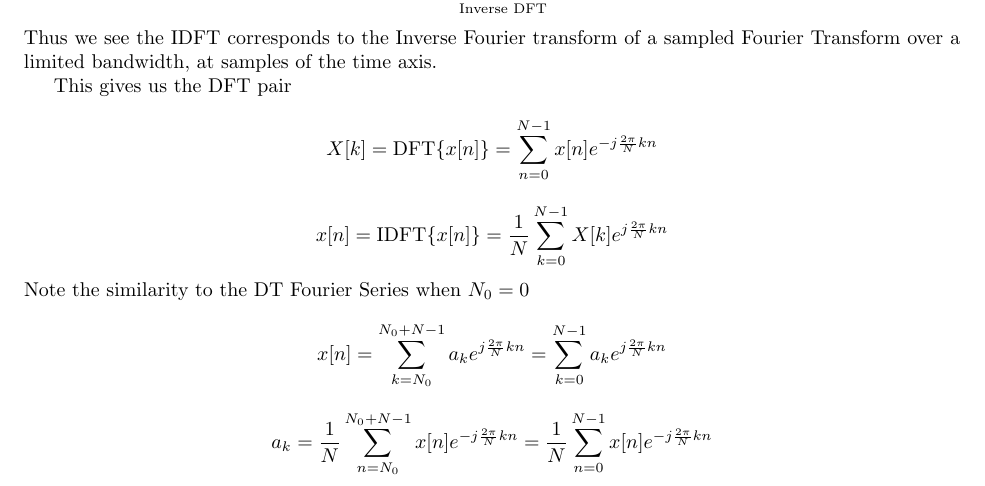
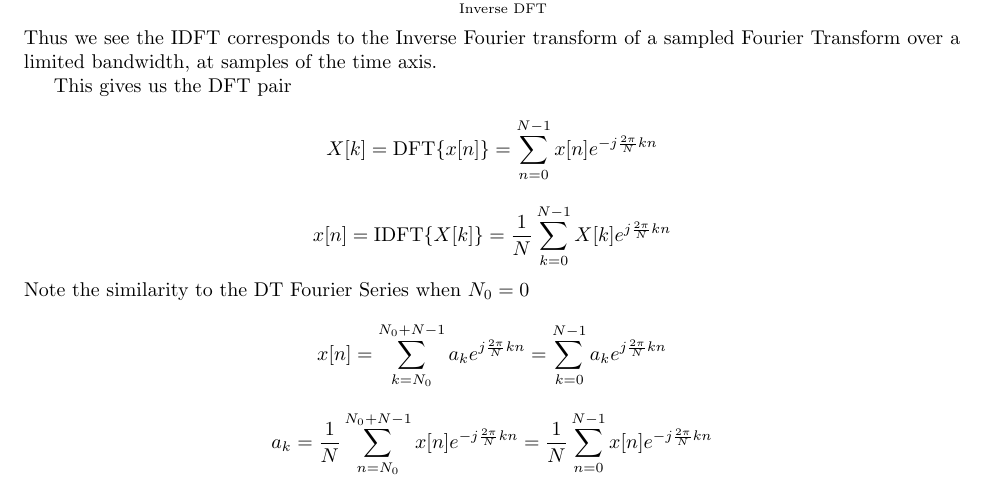
Before and after one commit to clwyatt/notes-2714, a LaTeX thesis (notes-2714.tex, which reads 22-dft.tex): part of page 163 of 195, cut so that both start at the same text. Compiled offline with pdfLaTeX.

Commit message:
fix typo in DFT chapter

```diff
--- a/22-dft.tex
+++ b/22-dft.tex
@@ -94,7 +94,7 @@ This gives us the DFT pair
 X[k] = \text{DFT} \{ x[n] \} = \sum_{n = 0}^{N-1}  x[n] e^{-j \frac{2\pi}{N}k n}
 \]
 \[
-x[n] = \text{IDFT} \{ x[n] \} = \frac{1}{N} \sum_{k = 0}^{N-1}  X[k] e^{j \frac{2\pi}{N}k n}
+x[n] = \text{IDFT} \{ X[k] \} = \frac{1}{N} \sum_{k = 0}^{N-1}  X[k] e^{j \frac{2\pi}{N}k n}
 \]
 Note the similarity to the DT Fourier Series when $N_0 = 0$
 \[
```
